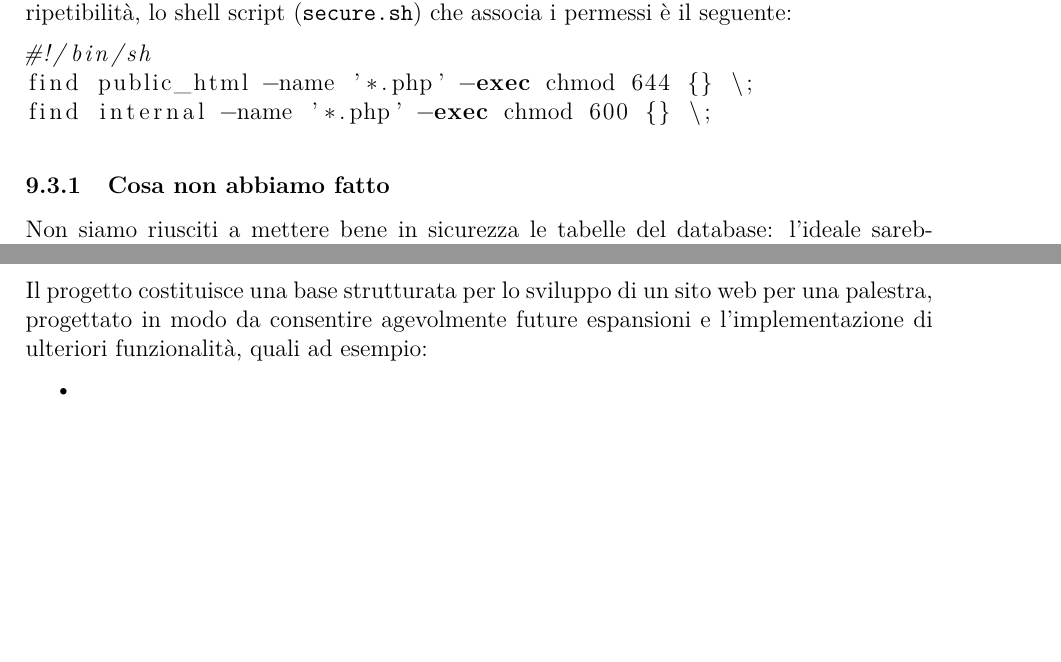
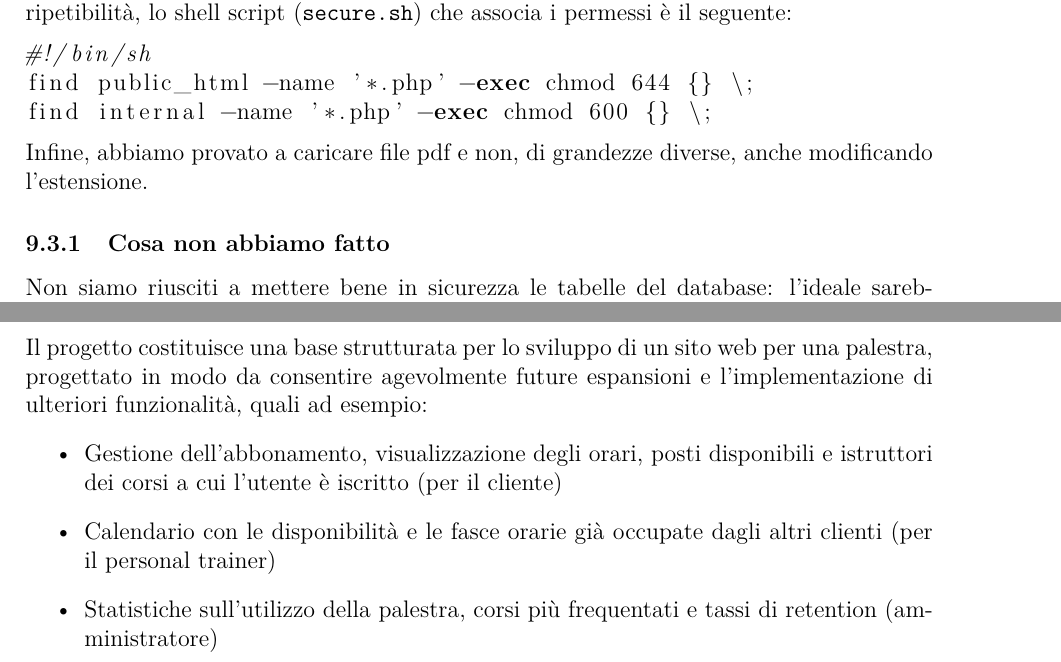
Before and after one commit to Granz09124/Progetto-tecweb, a LaTeX document (relazione/relazione.tex): two parts of pages 12 and 14 of 14 before the commit and two parts of pages 12 and 15 of 15 after it, joined at a grey line, cut so that both start at the same text, the shorter picture padded with empty space. Compiled offline with pdfLaTeX.

Commit message:
Finalizzazione relazione

```diff
--- a/relazione/relazione.tex
+++ b/relazione/relazione.tex
@@ -317,7 +317,7 @@ Inoltre, a tutti i file php in \texttt{public\textunderscore html/} è stato ass
 find public_html -name '*.php' -exec chmod 644 {} \;
 find internal -name '*.php' -exec chmod 600 {} \;
 \end{lstlisting}
-
+Infine, abbiamo provato a caricare file pdf e non, di grandezze diverse, anche modificando l'estensione.
 \subsubsection{Cosa non abbiamo fatto}
 Non siamo riusciti a mettere bene in sicurezza le tabelle del database: l'ideale sarebbe stato avere una connessione per database, ma questo non abbiamo potuto farlo in quanto non possiamo creare nuovi utenti tramite phpmyadmin. Un'alternativa che abbiamo considerato è stato limitare l'accesso al database in base all'indirizzo di connessione, permettendo l'accesso a certe tabelle solamente tramite connessione verso localhost. Tuttavia non avremmo potuto effettivamente sperimentare se le connessioni fossero sicure, potendoci collegare solamente tramite localhost. Infatti, non avremmo potuto confermare neanche il funzionamento del sito in caso di connessione da host remoto. Inoltre, il sito in questo modo non sarebbe più diventato trasportabile, come richiesto dalla specifica della consegna. Per questi motivi non ci siamo soffermati a pensare a come effettivamente avremmo potuto sfruttare questa tipologia di permessi.
 
@@ -408,6 +408,8 @@ Vengono qui esposti i vari compiti svolti da ciascun membro del team di progetto
 \section{Conclusioni e sviluppi futuri}
 Il progetto costituisce una base strutturata per lo sviluppo di un sito web per una palestra, progettato in modo da consentire agevolmente future espansioni e l’implementazione di ulteriori funzionalità, quali ad esempio:
 \begin{itemize}
-    \item
+	\item Gestione dell'abbonamento, visualizzazione degli orari, posti disponibili e istruttori dei corsi a cui l'utente è iscritto (per il cliente)
+	\item Calendario con le disponibilità e le fasce orarie già occupate dagli altri clienti (per il personal trainer)
+	\item Statistiche sull'utilizzo della palestra, corsi più frequentati e tassi di retention (amministratore)
 \end{itemize}
 \end{document}
```
Also changed, not shown: relazione/relazione.pdf.
